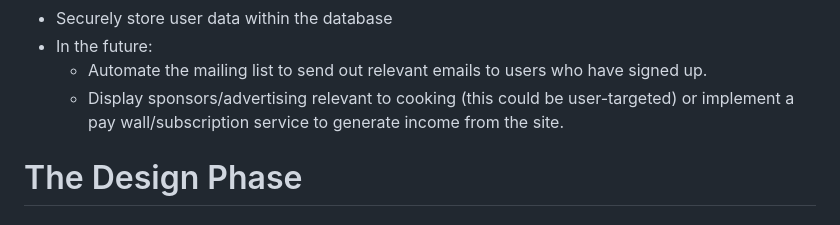
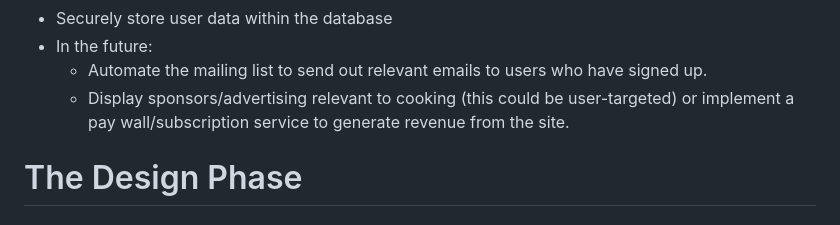
Before and after one commit to ozpc99/My-Recipes, a Markdown page: README.md, the part around the change. Drawn GitHub-style.

Commit message:
README: fix typos

```diff
--- a/README.md
+++ b/README.md
@@ -578,7 +578,7 @@ Once your workspace is set up successfully and you're happy to push to GitHub:
 - Securely store user data within the database
 - In the future:
     - Automate the mailing list to send out relevant emails to users who have signed up.
-    - Display sponsors/advertising relevant to cooking (this could be user-targeted) or implement a pay wall/subscription service to generate income from the site.
+    - Display sponsors/advertising relevant to cooking (this could be user-targeted) or implement a pay wall/subscription service to generate revenue from the site.
 
 # The Design Phase
 ## Back-End
```
